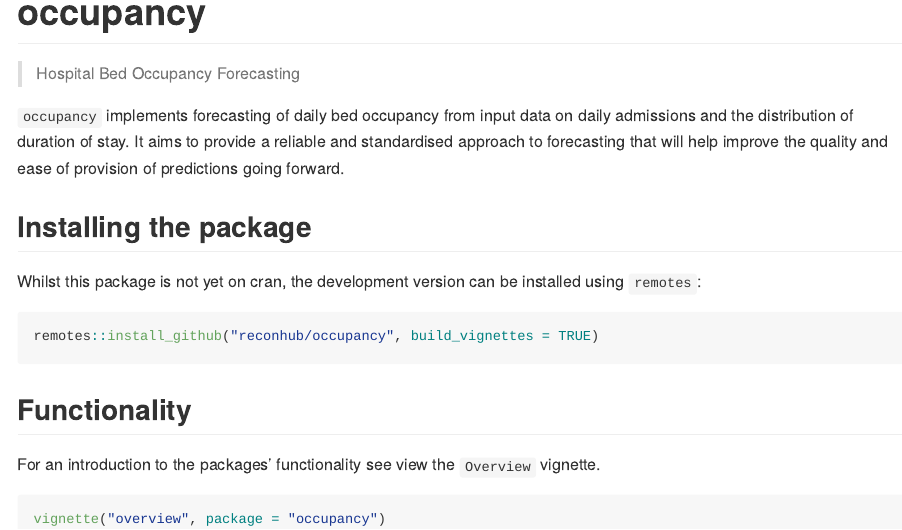
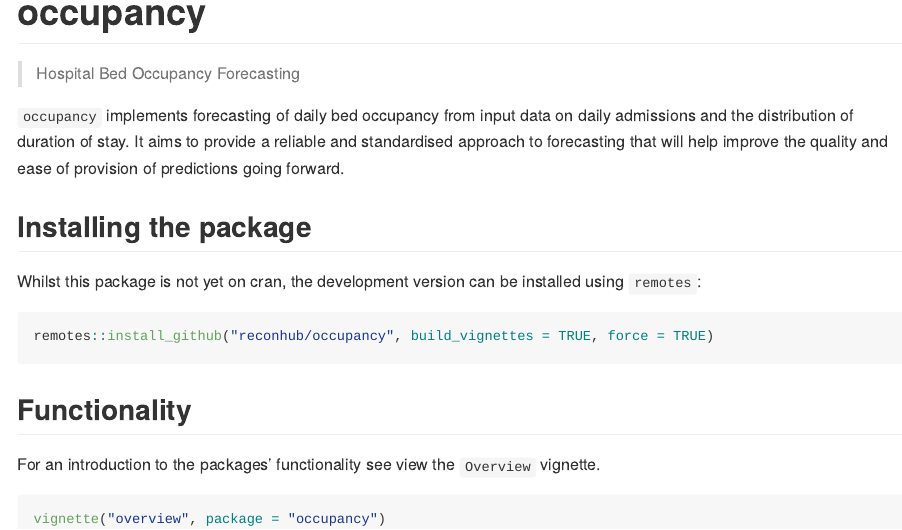
Before and after one commit to reconhub/occupancy, an R Markdown document (README.Rmd): the page in a window 1100 px wide, from its top. The pictures show the output file README.md that the author committed with the source, drawn offline in the style of GitHub; badge pictures from the web are left out.

Commit message:
changed code links in  as per #3. Added  option to installation instructions within README

````diff
--- a/README.Rmd
+++ b/README.Rmd
@@ -31,10 +31,11 @@ reliable and standardised approach to forecasting that will help improve
 the quality and ease of provision of predictions going forward.
 
 ## Installing the package
-Whilst this package is not yet on cran, the development version can be installed using `remotes`:
+Whilst this package is not yet on cran, the development version can be installed
+using `remotes`:
 
 ```{r install, eval = FALSE}
-remotes::install_github("reconhub/occupancy", build_vignettes = TRUE)
+remotes::install_github("reconhub/occupancy", build_vignettes = TRUE, force = TRUE)
 ```
 
 ## Functionality
````
Also changed, not shown: R/project_beds.R (+4 -4 lines), README.md, 1 other file.
